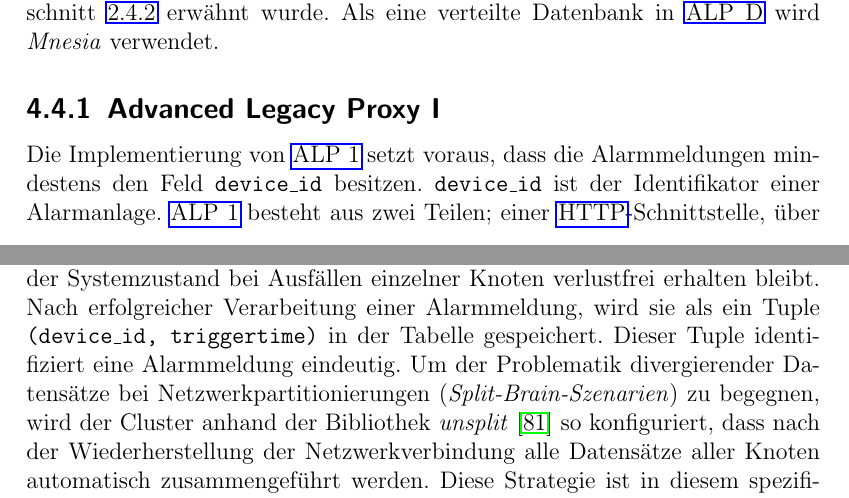
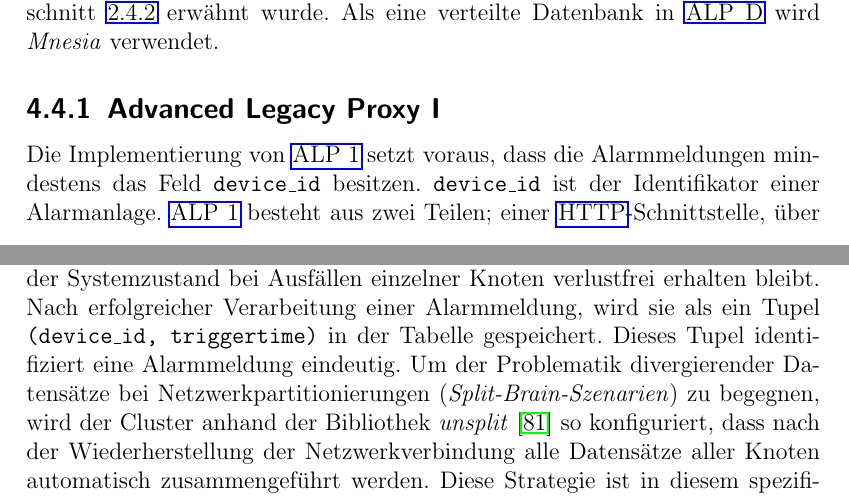
Before and after one commit to JadKHaddad/MT, a LaTeX thesis (main.tex, which reads tex/chapters/ALPS.tex): two parts of pages 50 and 54 of 88, joined at a grey line, cut so that both start at the same text. Compiled offline with pdfLaTeX.

Commit message:
fix typos
Signed-off-by: Jad K. Haddad <jadkhaddad@gmail.com>

```diff
--- a/tex/chapters/ALPS.tex
+++ b/tex/chapters/ALPS.tex
@@ -89,7 +89,7 @@ Die verwendeten \gls{amqp}-Mechanismen sind nicht \textit{RabbitMQ}-spezifisch s
 \subsection{Advanced Legacy Proxy I}
 \label{sub-sec:alpone}
 
-Die Implementierung von \gls{alpone} setzt voraus, dass die Alarmmeldungen mindestens den Feld \texttt{device\_id} besitzen. \texttt{device\_id} ist der Identifikator einer Alarmanlage. \gls{alpone} besteht aus zwei Teilen; einer \gls{http}-Schnitt\-stel\-le, über die Alarmmeldungen empfangen werden, und einem \gls{amqp}-Pro\-du\-cer. Beim Starten von \gls{alpone} wird eine vordefinierte Anzahl $N$ von \gls{amqp}-Queues im Broker erstellt. Jede Queue wird mit der \texttt{x-single-active-consumer} Eigenschaft und dem \texttt{x-consistent-hash} Exchange verbunden. Beim Empfangen einer Alarmmeldung über die \gls{http}-Schnittstelle, wird die Alarmmeldung anhand der \texttt{device\_id} als \texttt{routing-\allowbreak key} an den Broker publiziert. Der \texttt{x-consistent-hash} Exchange leitet die Alarmmeldung anhand des \texttt{routing-\allowbreak key} an eine bestimmten Queue weiter. Dadurch wird garantiert, dass Alarmmeldungen einer einzelnen Alarmanlage immer an die gleiche Queue weitergeleitet werden. Da \gls{alpone} alle Alarmmeldungen in der Reihenfolge, in der sie empfangen wurden, mit der gleichen priorität an den Broker weiterleitet, agieren die \gls{amqp}-Queues als \gls{fifo}-Queues und somit wird die Anforderung \textbf{A~1} erfüllt.
+Die Implementierung von \gls{alpone} setzt voraus, dass die Alarmmeldungen mindestens das Feld \texttt{device\_id} besitzen. \texttt{device\_id} ist der Identifikator einer Alarmanlage. \gls{alpone} besteht aus zwei Teilen; einer \gls{http}-Schnitt\-stel\-le, über die Alarmmeldungen empfangen werden, und einem \gls{amqp}-Pro\-du\-cer. Beim Starten von \gls{alpone} wird eine vordefinierte Anzahl $N$ von \gls{amqp}-Queues im Broker erstellt. Jede Queue wird mit der \texttt{x-single-active-consumer} Eigenschaft und dem \texttt{x-consistent-hash} Exchange verbunden. Beim Empfangen einer Alarmmeldung über die \gls{http}-Schnittstelle, wird die Alarmmeldung anhand der \texttt{device\_id} als \texttt{routing-\allowbreak key} an den Broker publiziert. Der \texttt{x-consistent-hash} Exchange leitet die Alarmmeldung anhand des \texttt{routing-\allowbreak key} an eine bestimmten Queue weiter. Dadurch wird garantiert, dass Alarmmeldungen einer einzelnen Alarmanlage immer an die gleiche Queue weitergeleitet werden. Da \gls{alpone} alle Alarmmeldungen in der Reihenfolge, in der sie empfangen wurden, mit der gleichen priorität an den Broker weiterleitet, agieren die \gls{amqp}-Queues als \gls{fifo}-Queues und somit wird die Anforderung \textbf{A~1} erfüllt.
 
 \subsection{Advanced Legacy Proxy II}
 \label{sub-sec:alptwo}
@@ -124,7 +124,7 @@ Jedoch sind die benutzten \gls{amqp}-Mechanismen und die Verarbeitungslogik von
 \subsection{Advanced Legacy Proxy Deduplication}
 \label{sub-sec:alpdedup}
 
-Wie im Abschnitt~\ref{sub-sec:alps-exactly-once-delivery-garantie} beschrieben, besteht die Implementierung von \gls{alpdedup} aus einer \gls{http}-Schnittstelle und einer verteilten Datenbank. Als eine verteilte Datenbank wird \textit{Mnesia} verwendet, wobei für die Speicherung von eindeutigen Alarmmeldungen eine einzige Tabelle mit dem Speichertyp \texttt{disc\_copies} angelegt wird. Dieser Speichertyp gewährleistet, dass Daten über mehrere Knoten hinweg repliziert und auf dem Festspeicher abgelegt werden, sodass der Systemzustand bei Ausfällen einzelner Knoten verlustfrei erhalten bleibt. Nach erfolgreicher Verarbeitung einer Alarmmeldung, wird sie als ein Tuple \texttt{(device\_id, triggertime)} in der Tabelle gespeichert. Dieser Tuple identifiziert eine Alarmmeldung eindeutig. Um der Problematik divergierender Datensätze bei Netzwerkpartitionierungen (\textit{Split-Brain-Szenarien}) zu begegnen, wird der Cluster anhand der Bibliothek \textit{unsplit}~\citep{unsplit2010} so konfiguriert, dass nach der Wiederherstellung der Netzwerkverbindung alle Datensätze aller Knoten automatisch zusammengeführt werden. Diese Strategie ist in diesem spezifischen Anwendungsfall unproblematisch anwendbar, da bestehende Datensätze in der Datenbank nach dem Hinzufügen niemals modifiziert werden. Wie im Abschnitt~\ref{sub-sec:alps-exactly-once-delivery-garantie} beschrieben wurde, besteht die Gefahr, im Falle von Kommunikationsfehlern zwischen \gls{alpdedup} und \gls{srvt} die \textit{Idempotenz} zu verletzen. Aus diesem Grund wird \gls{alpdedup} nach dem \textit{Sidecar-Prinzip}~\citep{burns2018designing} so nah wie möglich vor \gls{srvt} bereitgestellt. Dadurch wird die Wahrscheinlichkeit eines Kommunikationsfehlers geringer und somit die Gefahr, die \textit{Idempotenz} zu verletzen. Da sich die \textit{Exactly-Once-Delivery} in verteilten Systemen bei möglichen Ausfällen und Nachrichtenverlusten nicht garantieren lässt~\citep{akkoyunlu1975}, versteht sich die Implementierung von \gls{alpdedup} als \textit{Proof of Concept}. Sie zeigt, dass die \textit{Exactly-Once-Delivery} unter idealisierten Bedingungen erreichbar ist, nämlich wenn zwischen \gls{alpdedup} und \gls{srvt} keine Kommunikationsfehler auftreten und \gls{alpdedup} zwischen der Weiterleitung und dem Speichern einer Alarmmeldung nicht ausfällt.
+Wie im Abschnitt~\ref{sub-sec:alps-exactly-once-delivery-garantie} beschrieben, besteht die Implementierung von \gls{alpdedup} aus einer \gls{http}-Schnittstelle und einer verteilten Datenbank. Als eine verteilte Datenbank wird \textit{Mnesia} verwendet, wobei für die Speicherung von eindeutigen Alarmmeldungen eine einzige Tabelle mit dem Speichertyp \texttt{disc\_copies} angelegt wird. Dieser Speichertyp gewährleistet, dass Daten über mehrere Knoten hinweg repliziert und auf dem Festspeicher abgelegt werden, sodass der Systemzustand bei Ausfällen einzelner Knoten verlustfrei erhalten bleibt. Nach erfolgreicher Verarbeitung einer Alarmmeldung, wird sie als ein Tupel \texttt{(device\_id, triggertime)} in der Tabelle gespeichert. Dieses Tupel identifiziert eine Alarmmeldung eindeutig. Um der Problematik divergierender Datensätze bei Netzwerkpartitionierungen (\textit{Split-Brain-Szenarien}) zu begegnen, wird der Cluster anhand der Bibliothek \textit{unsplit}~\citep{unsplit2010} so konfiguriert, dass nach der Wiederherstellung der Netzwerkverbindung alle Datensätze aller Knoten automatisch zusammengeführt werden. Diese Strategie ist in diesem spezifischen Anwendungsfall unproblematisch anwendbar, da bestehende Datensätze in der Datenbank nach dem Hinzufügen niemals modifiziert werden. Wie im Abschnitt~\ref{sub-sec:alps-exactly-once-delivery-garantie} beschrieben wurde, besteht die Gefahr, im Falle von Kommunikationsfehlern zwischen \gls{alpdedup} und \gls{srvt} die \textit{Idempotenz} zu verletzen. Aus diesem Grund wird \gls{alpdedup} nach dem \textit{Sidecar-Prinzip}~\citep{burns2018designing} so nah wie möglich vor \gls{srvt} bereitgestellt. Dadurch wird die Wahrscheinlichkeit eines Kommunikationsfehlers geringer und somit die Gefahr, die \textit{Idempotenz} zu verletzen. Da sich die \textit{Exactly-Once-Delivery} in verteilten Systemen bei möglichen Ausfällen und Nachrichtenverlusten nicht garantieren lässt~\citep{akkoyunlu1975}, versteht sich die Implementierung von \gls{alpdedup} als \textit{Proof of Concept}. Sie zeigt, dass die \textit{Exactly-Once-Delivery} unter idealisierten Bedingungen erreichbar ist, nämlich wenn zwischen \gls{alpdedup} und \gls{srvt} keine Kommunikationsfehler auftreten und \gls{alpdedup} zwischen der Weiterleitung und dem Speichern einer Alarmmeldung nicht ausfällt.
 
 \subsection{Experimentelle Evaluation}
 \label{sub-sec:alps-experimentelle-evaluation}
```
Also changed, not shown: tex/chapters/Fallstudie.tex (+1 -1 lines), .build/main.pdf.
